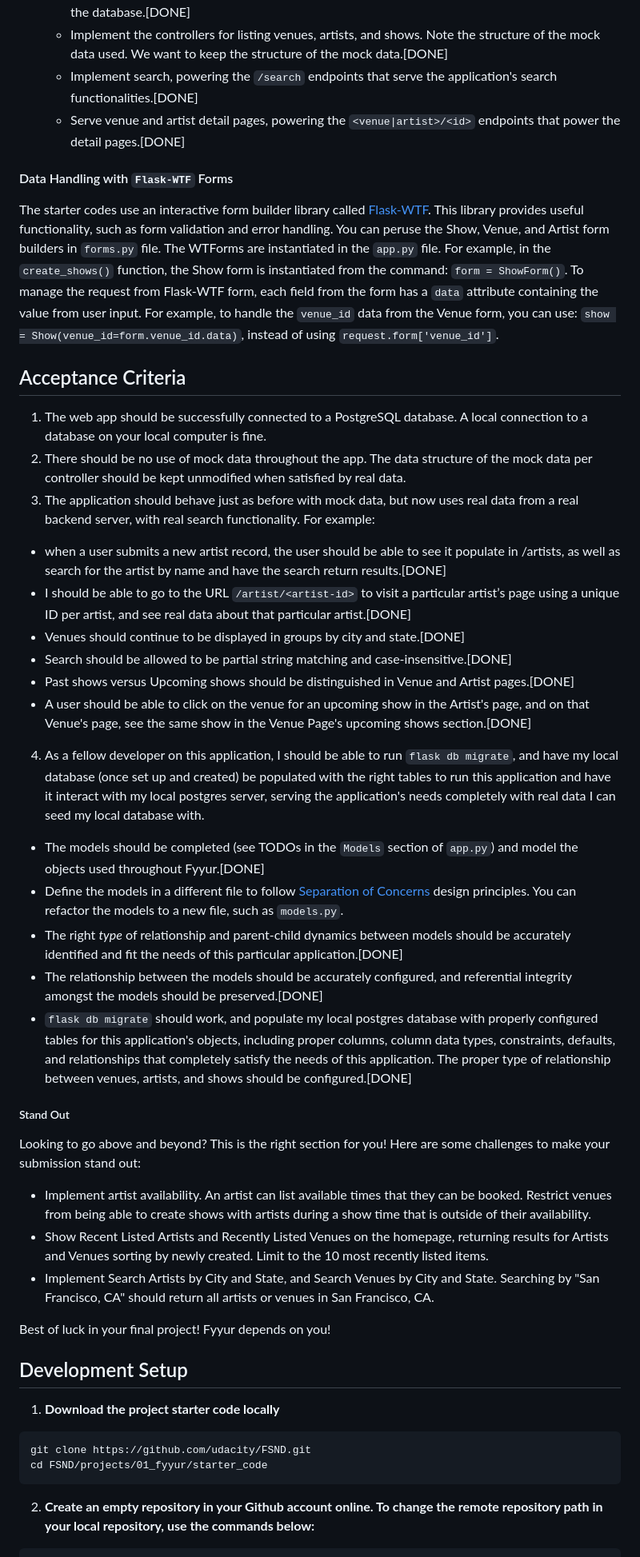
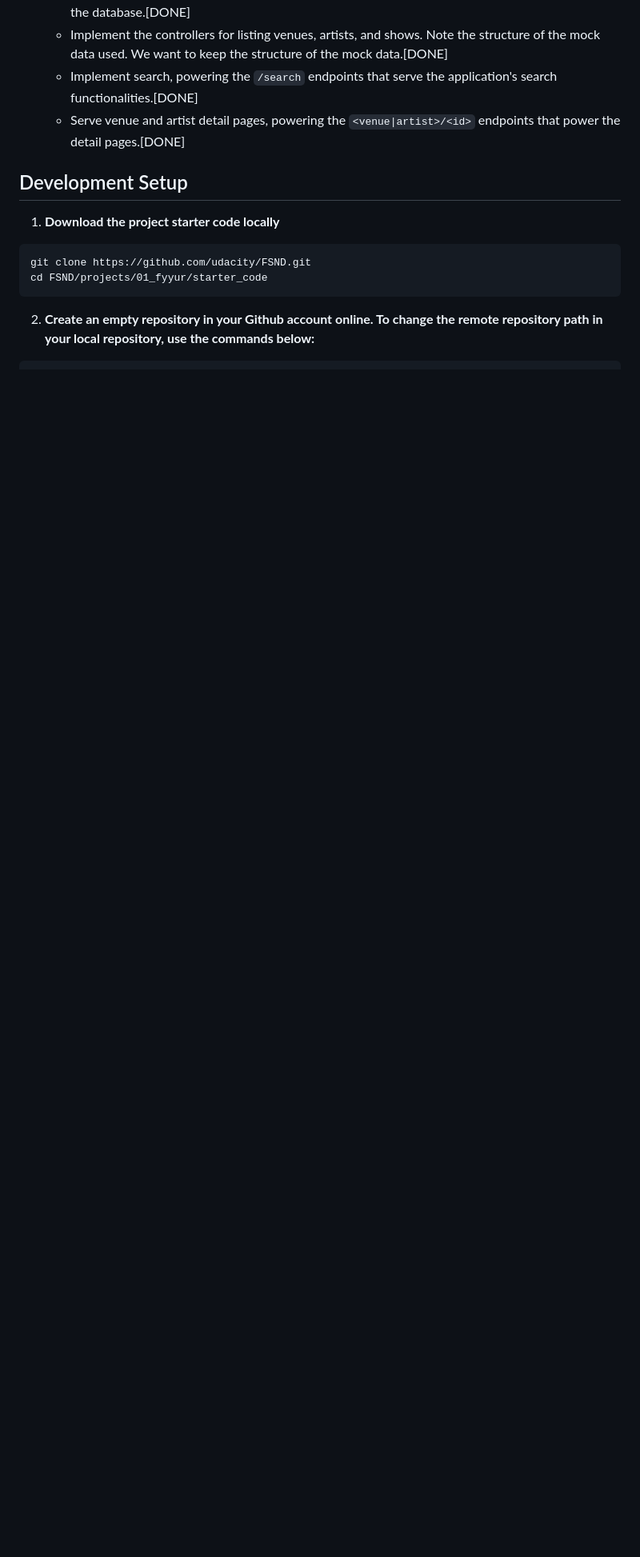
Before and after one commit to kyalo-vibes/fyurr, a Markdown page: README.md, the part around the change. Shown: that part at 80% size. Drawn GitHub-style; blank space fills up the shorter version.

````diff
--- a/README.md
+++ b/README.md
@@ -102,39 +102,6 @@ Instructions
     * Implement search, powering the `/search` endpoints that serve the application's search functionalities.[DONE]
     * Serve venue and artist detail pages, powering the `<venue|artist>/<id>` endpoints that power the detail pages.[DONE]
 
-#### Data Handling with `Flask-WTF` Forms
-The starter codes use an interactive form builder library called [Flask-WTF](https://flask-wtf.readthedocs.io/). This library provides useful functionality, such as form validation and error handling. You can peruse the Show, Venue, and Artist form builders in `forms.py` file. The WTForms are instantiated in the `app.py` file. For example, in the `create_shows()` function, the Show form is instantiated from the command: `form = ShowForm()`. To manage the request from Flask-WTF form, each field from the form has a `data` attribute containing the value from user input. For example, to handle the `venue_id` data from the Venue form, you can use: `show = Show(venue_id=form.venue_id.data)`, instead of using `request.form['venue_id']`.
-
-Acceptance Criteria
------
-
-1. The web app should be successfully connected to a PostgreSQL database. A local connection to a database on your local computer is fine.
-2. There should be no use of mock data throughout the app. The data structure of the mock data per controller should be kept unmodified when satisfied by real data.
-3. The application should behave just as before with mock data, but now uses real data from a real backend server, with real search functionality. For example:
-  * when a user submits a new artist record, the user should be able to see it populate in /artists, as well as search for the artist by name and have the search return results.[DONE]
-  * I should be able to go to the URL `/artist/<artist-id>` to visit a particular artist’s page using a unique ID per artist, and see real data about that particular artist.[DONE]
-  * Venues should continue to be displayed in groups by city and state.[DONE]
-  * Search should be allowed to be partial string matching and case-insensitive.[DONE]
-  * Past shows versus Upcoming shows should be distinguished in Venue and Artist pages.[DONE]
-  * A user should be able to click on the venue for an upcoming show in the Artist's page, and on that Venue's page, see the same show in the Venue Page's upcoming shows section.[DONE]
-4. As a fellow developer on this application, I should be able to run `flask db migrate`, and have my local database (once set up and created) be populated with the right tables to run this application and have it interact with my local postgres server, serving the application's needs completely with real data I can seed my local database with.
-  * The models should be completed (see TODOs in the `Models` section of `app.py`) and model the objects used throughout Fyyur.[DONE]
-  * Define the models in a different file to follow [Separation of Concerns](https://en.wikipedia.org/wiki/Separation_of_concerns) design principles. You can refactor the models to a new file, such as `models.py`.
-  * The right _type_ of relationship and parent-child dynamics between models should be accurately identified and fit the needs of this particular application.[DONE]
-  * The relationship between the models should be accurately configured, and referential integrity amongst the models should be preserved.[DONE]
-  * `flask db migrate` should work, and populate my local postgres database with properly configured tables for this application's objects, including proper columns, column data types, constraints, defaults, and relationships that completely satisfy the needs of this application. The proper type of relationship between venues, artists, and shows should be configured.[DONE]
-
-##### Stand Out
-
-Looking to go above and beyond? This is the right section for you! Here are some challenges to make your submission stand out:
-
-*  Implement artist availability. An artist can list available times that they can be booked. Restrict venues from being able to create shows with artists during a show time that is outside of their availability.
-* Show Recent Listed Artists and Recently Listed Venues on the homepage, returning results for Artists and Venues sorting by newly created. Limit to the 10 most recently listed items.
-* Implement Search Artists by City and State, and Search Venues by City and State. Searching by "San Francisco, CA" should return all artists or venues in San Francisco, CA.
-
-Best of luck in your final project! Fyyur depends on you!
-
-
 ## Development Setup
 1. **Download the project starter code locally**
 ```
````
